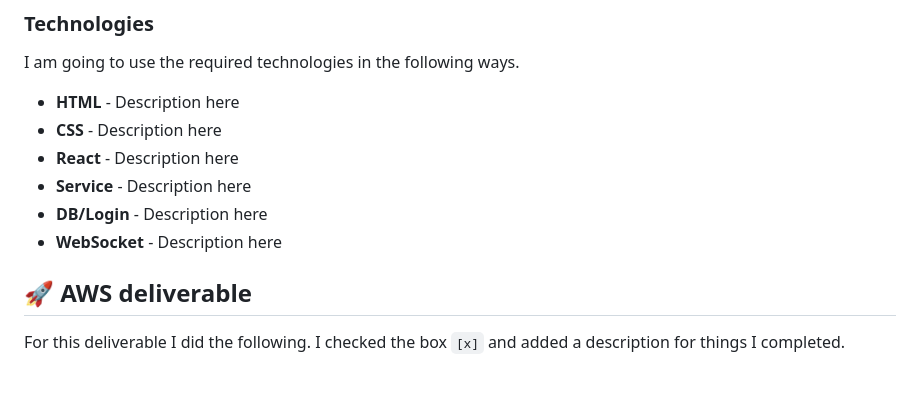
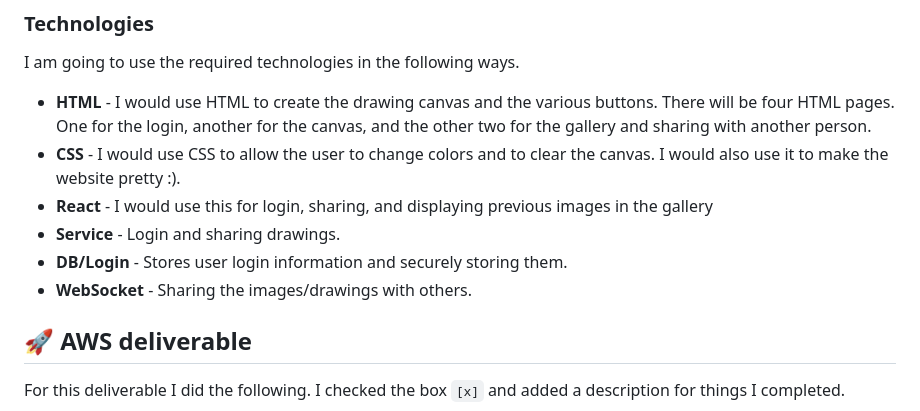
Before and after one commit to AudreyBurrell/startup, a Markdown page: README.md, the part around the change printed below. Rendered like a GitHub page; blank space fills up the shorter version.

```diff
--- a/README.md
+++ b/README.md
@@ -55,12 +49,12 @@ sequenceDiagram
 
 I am going to use the required technologies in the following ways.
 
-- **HTML** - Description here
-- **CSS** - Description here
-- **React** - Description here
-- **Service** - Description here
-- **DB/Login** - Description here
-- **WebSocket** - Description here
+- **HTML** - I would use HTML to create the drawing canvas and the various buttons. There will be four HTML pages. One for the login, another for the canvas, and the other two for the gallery and sharing with another person.
+- **CSS** - I would use CSS to allow the user to change colors and to clear the canvas. I would also use it to make the website pretty :).
+- **React** - I would use this for login, sharing, and displaying previous images in the gallery
+- **Service** - Login and sharing drawings.
+- **DB/Login** - Stores user login information and securely storing them.
+- **WebSocket** - Sharing the images/drawings with others.
 
 ## 🚀 AWS deliverable
 
```
Also changed, not shown: other parts of README.md (+3 -9 lines).
